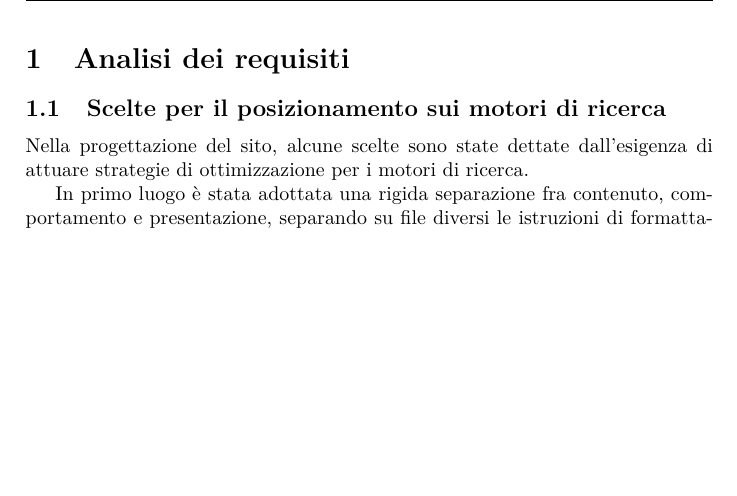
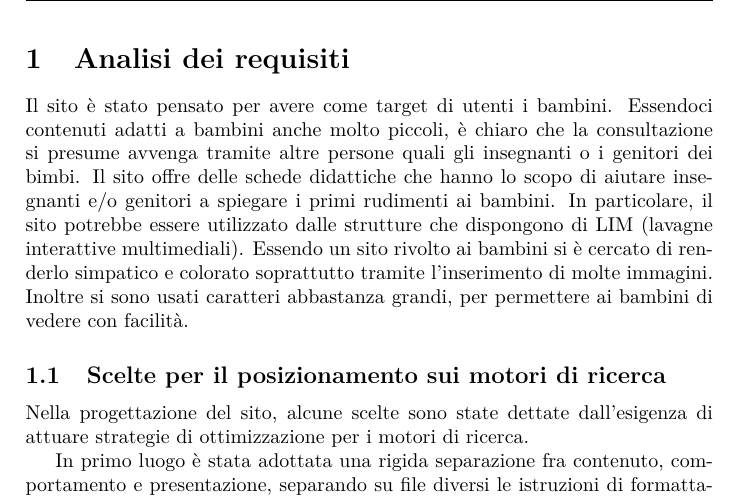
Before and after one commit to PiggysFriend/SitoBabe, a LaTeX paper (Sito Babe/public_html/Relazione/Relazione.tex): part of page 4 of 16, cut so that both start at the same text, the shorter picture padded with empty space. Compiled offline with pdfLaTeX.

Commit message:
aggiunta analisi dei requisiti

```diff
--- a/Sito Babe/public_html/Relazione/Relazione.tex
+++ b/Sito Babe/public_html/Relazione/Relazione.tex
@@ -140,6 +140,11 @@ Si tratta di un sito didattico che ha lo scopo di sensibilizzare i bambini sul t
 \clearpage
 
 \section{Analisi dei requisiti}
+Il sito è stato pensato per avere come target di utenti i bambini. Essendoci contenuti adatti a bambini anche molto piccoli, è chiaro che la consultazione si presume avvenga tramite altre persone quali gli insegnanti o i genitori dei bimbi.
+Il sito offre delle schede didattiche che hanno lo scopo di aiutare insegnanti e/o genitori a spiegare i primi rudimenti ai bambini.
+In particolare, il sito potrebbe essere utilizzato dalle strutture che dispongono di LIM (lavagne interattive multimediali).
+Essendo un sito rivolto ai bambini si è cercato di renderlo simpatico e colorato soprattutto tramite l'inserimento di molte immagini. Inoltre si sono usati caratteri abbastanza grandi, per permettere ai bambini di vedere con facilità.
+
 % chi sono i destinatari del sito, quali sono le loro necessita' e come le soddisfiamo
 % font, colori, immagini
 % sito pensato per lavagne interattive multimediali (LIM) per essere utilizzata negli asili
```
